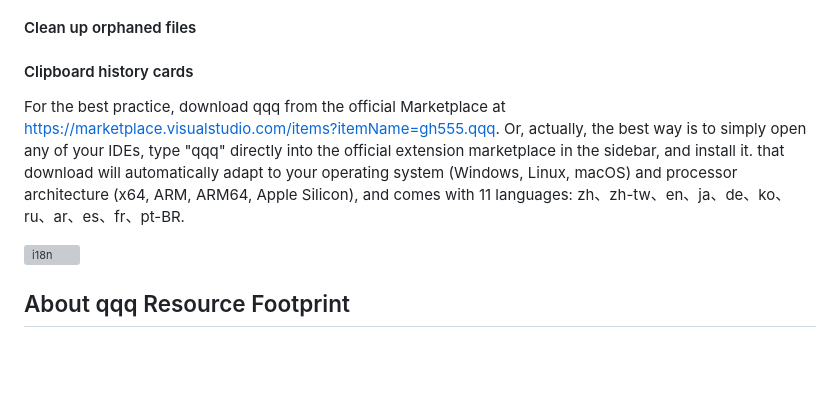
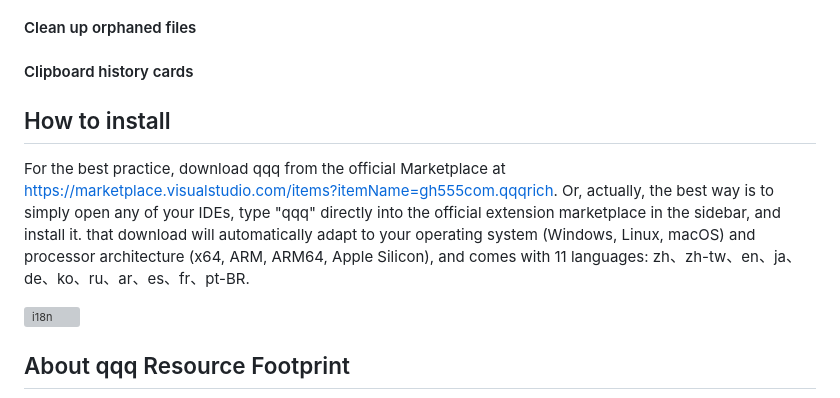
Before and after one commit to gh555com/qqq, a Markdown page: README.md, the part around the change. GitHub-like rendering; blank space fills up the shorter version; grey boxes are pictures that could not be loaded.

Commit message:
build: v16.0.6 (q12)

```diff
--- a/README.md
+++ b/README.md
@@ -241,9 +241,9 @@ This URL contains a mix of 3 videos and multiple images. Select all on the web p
 
 
 
+  ## How to install ##
 
-
-For the best practice, download qqq from the official Marketplace at https://marketplace.visualstudio.com/items?itemName=gh555.qqq. Or, actually, the best way is to simply open any of your IDEs, type "qqq" directly into the official extension marketplace in the sidebar, and install it. that download will automatically adapt to your operating system (Windows, Linux, macOS) and processor architecture (x64, ARM, ARM64, Apple Silicon), and comes with 11 languages: zh、zh-tw、en、ja、de、ko、ru、ar、es、fr、pt-BR.
+For the best practice, download qqq from the official Marketplace at https://marketplace.visualstudio.com/items?itemName=gh555com.qqqrich. Or, actually, the best way is to simply open any of your IDEs, type "qqq" directly into the official extension marketplace in the sidebar, and install it. that download will automatically adapt to your operating system (Windows, Linux, macOS) and processor architecture (x64, ARM, ARM64, Apple Silicon), and comes with 11 languages: zh、zh-tw、en、ja、de、ko、ru、ar、es、fr、pt-BR.
 <p align="left">
   <img src="https://cdn.jsdelivr.net/gh/kkn1n/res@qq/qqq/i18.png" alt="i18n">
 </p>
```
